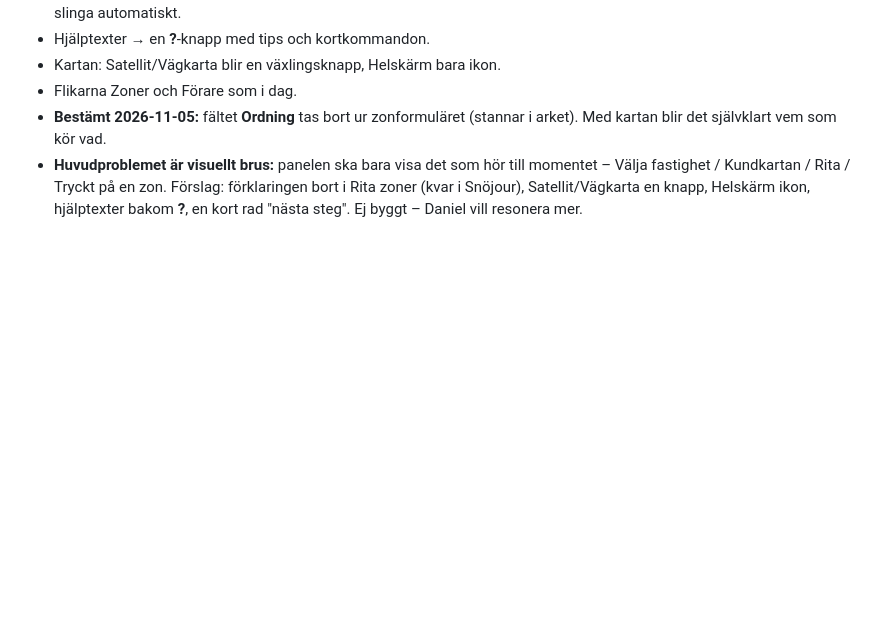
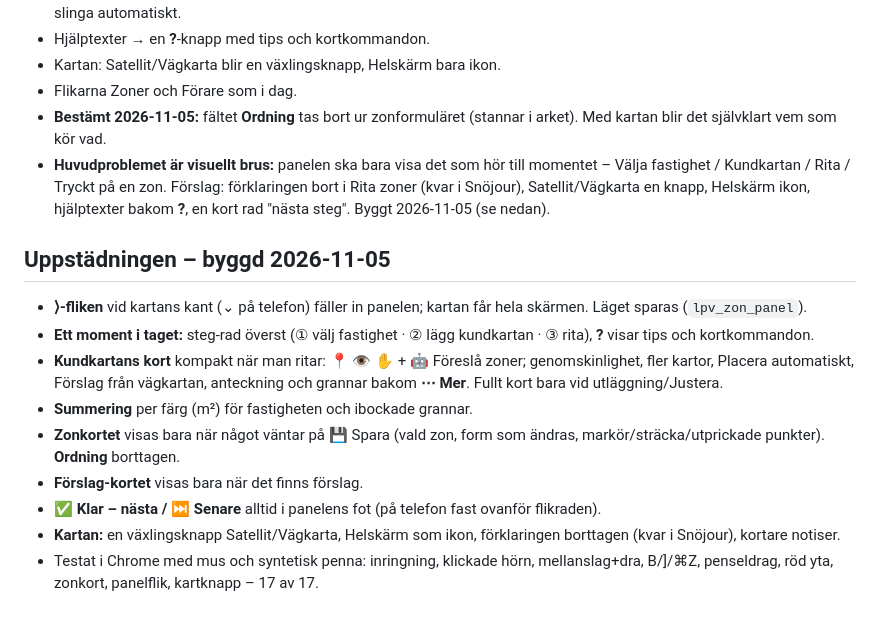
Before and after one commit to Lellel/Tidrapport---dev, a Markdown page: docs/ritprogram.md, the part around the change. GitHub-like rendering; blank space fills up the shorter version.

Commit message:
docs: uppstädningen av Rita zoner + testpunkter
Co-Authored-By: Claude Opus 5.5 <noreply@anthropic.com>

```diff
--- a/docs/ritprogram.md
+++ b/docs/ritprogram.md
@@ -55,4 +55,15 @@ Bestämt med Daniel 2026-11-04. Byggt samma dag (snozoner.html: paintOp, scopePr
 - Kartan: Satellit/Vägkarta blir en växlingsknapp, Helskärm bara ikon.
 - Flikarna Zoner och Förare som i dag.
 - **Bestämt 2026-11-05:** fältet **Ordning** tas bort ur zonformuläret (stannar i arket). Med kartan blir det självklart vem som kör vad.
-- **Huvudproblemet är visuellt brus:** panelen ska bara visa det som hör till momentet – Välja fastighet / Kundkartan / Rita / Tryckt på en zon. Förslag: förklaringen bort i Rita zoner (kvar i Snöjour), Satellit/Vägkarta en knapp, Helskärm ikon, hjälptexter bakom **?**, en kort rad "nästa steg". Ej byggt – Daniel vill resonera mer.
+- **Huvudproblemet är visuellt brus:** panelen ska bara visa det som hör till momentet – Välja fastighet / Kundkartan / Rita / Tryckt på en zon. Förslag: förklaringen bort i Rita zoner (kvar i Snöjour), Satellit/Vägkarta en knapp, Helskärm ikon, hjälptexter bakom **?**, en kort rad "nästa steg". Byggt 2026-11-05 (se nedan).
+
+## Uppstädningen – byggd 2026-11-05
+- **⟩-fliken** vid kartans kant (⌄ på telefon) fäller in panelen; kartan får hela skärmen. Läget sparas (`lpv_zon_panel`).
+- **Ett moment i taget:** steg-rad överst (① välj fastighet · ② lägg kundkartan · ③ rita), **?** visar tips och kortkommandon.
+- **Kundkartans kort** kompakt när man ritar: 📍 👁 ✋ + 🤖 Föreslå zoner; genomskinlighet, fler kartor, Placera automatiskt, Förslag från vägkartan, anteckning och grannar bakom **⋯ Mer**. Fullt kort bara vid utläggning/Justera.
+- **Summering** per färg (m²) för fastigheten och ibockade grannar.
+- **Zonkortet** visas bara när något väntar på 💾 Spara (vald zon, form som ändras, markör/sträcka/utprickade punkter). **Ordning** borttagen.
+- **Förslag-kortet** visas bara när det finns förslag.
+- **✅ Klar – nästa / ⏭ Senare** alltid i panelens fot (på telefon fast ovanför flikraden).
+- **Kartan:** en växlingsknapp Satellit/Vägkarta, Helskärm som ikon, förklaringen borttagen (kvar i Snöjour), kortare notiser.
+- Testat i Chrome med mus och syntetisk penna: inringning, klickade hörn, mellanslag+dra, B/]/⌘Z, penseldrag, röd yta, zonkort, panelflik, kartknapp – 17 av 17.
```
Also changed, not shown: TESTLISTA.md (+9 -0 lines).
